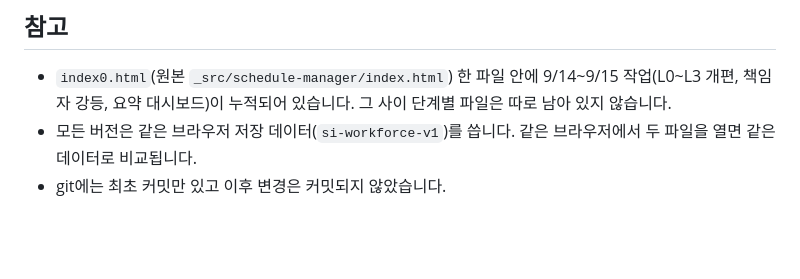
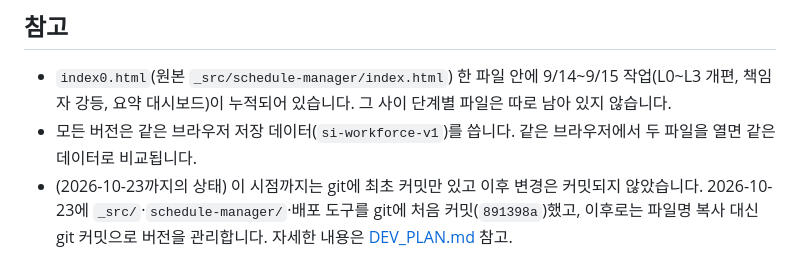
Before and after one commit to aneulim-maker/http-127.0.0.1-aneulim, a Markdown page: _src/schedule-manager/VERSIONS.md, the part around the change. GitHub-like rendering; blank space fills up the shorter version.

```diff
--- a/_src/schedule-manager/VERSIONS.md
+++ b/_src/schedule-manager/VERSIONS.md
@@ -32,4 +32,4 @@
 ## 참고
 - `index0.html`(원본 `_src/schedule-manager/index.html`) 한 파일 안에 9/14~9/15 작업(L0~L3 개편, 책임자 강등, 요약 대시보드)이 누적되어 있습니다. 그 사이 단계별 파일은 따로 남아 있지 않습니다.
 - 모든 버전은 같은 브라우저 저장 데이터(`si-workforce-v1`)를 씁니다. 같은 브라우저에서 두 파일을 열면 같은 데이터로 비교됩니다.
-- git에는 최초 커밋만 있고 이후 변경은 커밋되지 않았습니다.
+- (2026-10-23까지의 상태) 이 시점까지는 git에 최초 커밋만 있고 이후 변경은 커밋되지 않았습니다. 2026-10-23에 `_src/`·`schedule-manager/`·배포 도구를 git에 처음 커밋(`891398a`)했고, 이후로는 파일명 복사 대신 git 커밋으로 버전을 관리합니다. 자세한 내용은 [DEV_PLAN.md](DEV_PLAN.md) 참고.
```
Also changed, not shown: _src/schedule-manager/DEV_PLAN.md (added, +109 -0 lines).
